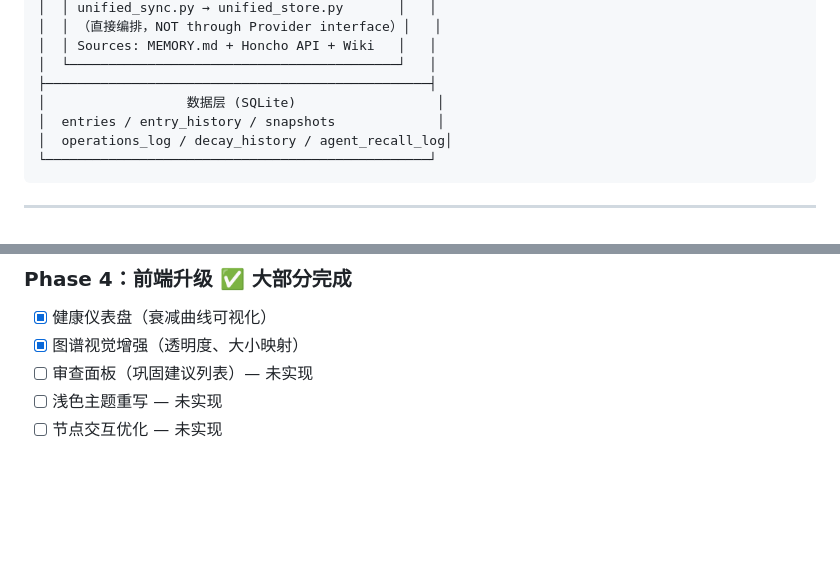
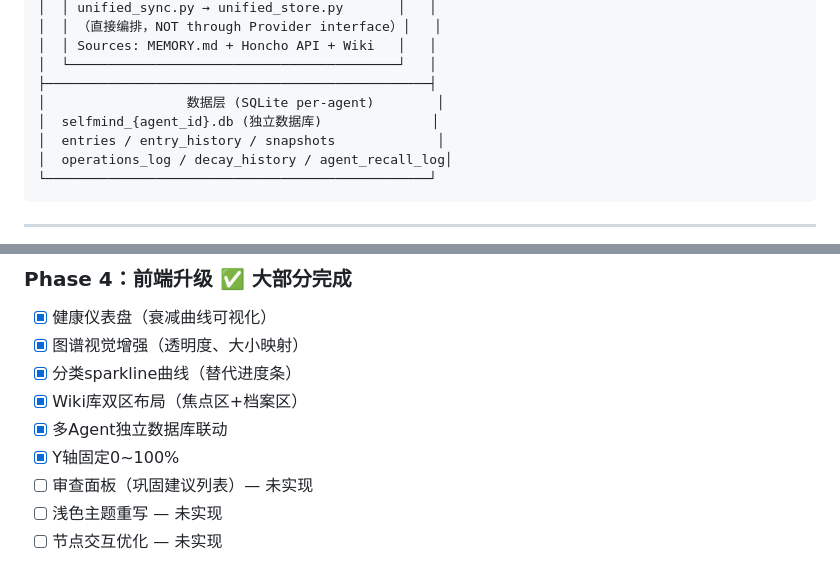
Before and after one commit to xchliu/selfmind, a Markdown page: docs/ARCHITECTURE_V2.md, 2 parts joined by grey strips. Rendered like a GitHub page; blank space fills up the shorter version.

```diff
--- a/docs/ARCHITECTURE_V2.md
+++ b/docs/ARCHITECTURE_V2.md
@@ -47,7 +47,8 @@
 │  │ Sources: MEMORY.md + Honcho API + Wiki   │   │
 │  └──────────────────────────────────────────┘   │
 ├─────────────────────────────────────────────────┤
-│                  数据层 (SQLite)                  │
+│                  数据层 (SQLite per-agent)        │
+│  selfmind_{agent_id}.db (独立数据库)              │
 │  entries / entry_history / snapshots             │
 │  operations_log / decay_history / agent_recall_log│
 └─────────────────────────────────────────────────┘
@@ -325,6 +349,10 @@ unified_sync(store, config)
 ### Phase 4：前端升级 ✅ 大部分完成
 - [x] 健康仪表盘（衰减曲线可视化）
 - [x] 图谱视觉增强（透明度、大小映射）
+- [x] 分类sparkline曲线（替代进度条）
+- [x] Wiki库双区布局（焦点区+档案区）
+- [x] 多Agent独立数据库联动
+- [x] Y轴固定0~100%
 - [ ] 审查面板（巩固建议列表）— 未实现
 - [ ] 浅色主题重写 — 未实现
 - [ ] 节点交互优化 — 未实现
```
Also changed, not shown: other parts of docs/ARCHITECTURE_V2.md (+27 -4 lines), docs/ROADMAP.md (+135 -90 lines).
